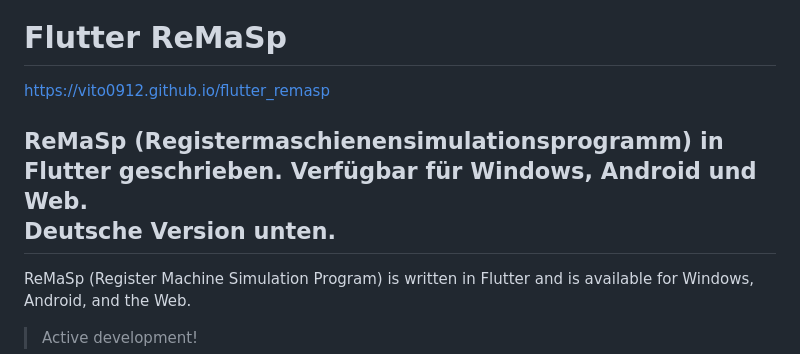
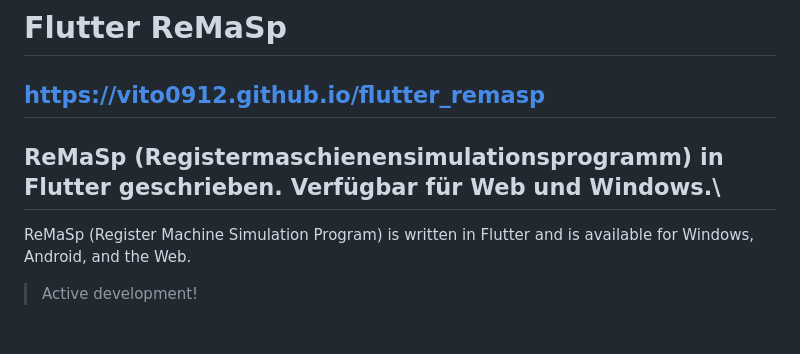
Before and after one commit to Vito0912/flutter_remasp, a Markdown page: README.md, the part around the change. GitHub-like rendering; blank space fills up the shorter version.

Commit message:
Fixed wrong data

```diff
--- a/README.md
+++ b/README.md
@@ -1,9 +1,8 @@
 # Flutter ReMaSp
 
 https://vito0912.github.io/flutter_remasp
-
-ReMaSp (Registermaschienensimulationsprogramm) in Flutter geschrieben. Verfügbar für Windows, Android und Web.\
-Deutsche Version unten.
+---
+ReMaSp (Registermaschienensimulationsprogramm) in Flutter geschrieben. Verfügbar für Web und Windows.\
 ---
 ReMaSp (Register Machine Simulation Program) is written in Flutter and is available for Windows, Android, and the Web.
 
```
